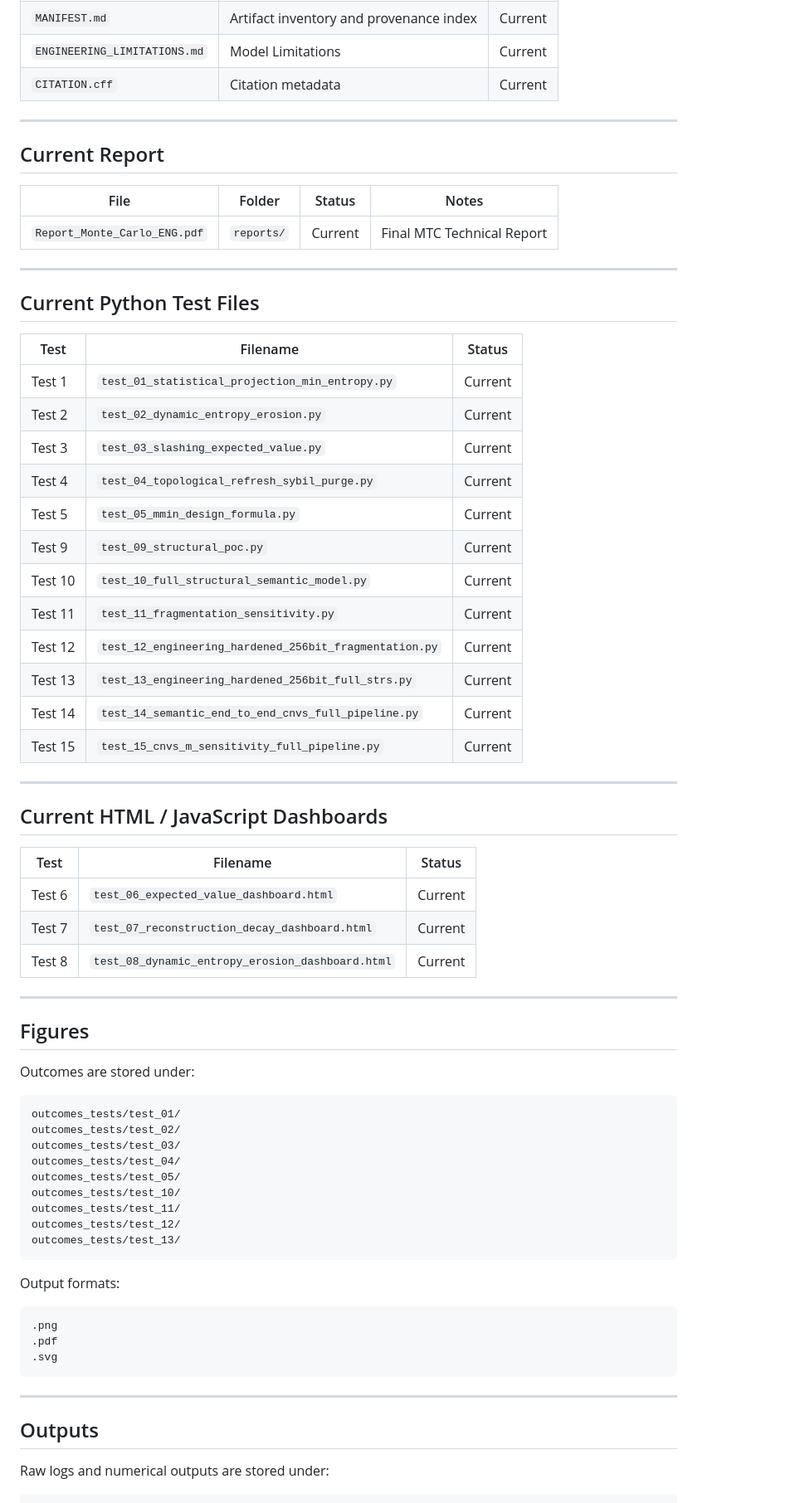
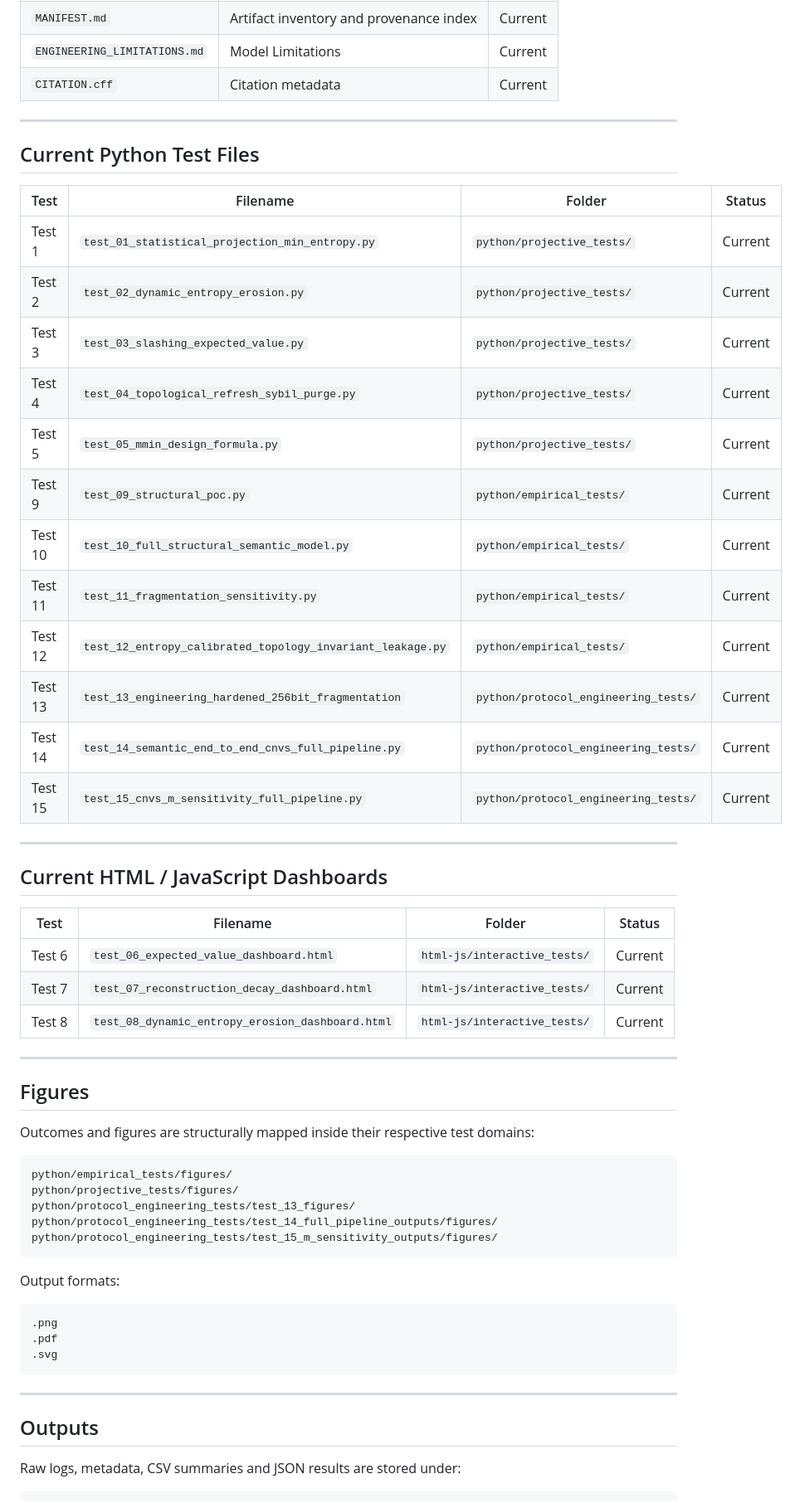
Before and after one commit to massimocomitato-author/golden-protocol-nexus, a Markdown page: CNVS/CNVS-MTC-data-rooom/MANIFEST.md, the part around one of its changes. Shown at 83% size. Rendered like a GitHub page.

````diff
--- a/CNVS/CNVS-MTC-data-rooom/MANIFEST.md
+++ b/CNVS/CNVS-MTC-data-rooom/MANIFEST.md
@@ -56,57 +53,45 @@ CURRENT
 
 ---
 
-## Current Report
-
-| File | Folder | Status | Notes |
-|---|---|---|---|
-| `Report_Monte_Carlo_ENG.pdf` | `reports/` | Current | Final MTC Technical Report |
-
----
-
 ## Current Python Test Files
 
-| Test | Filename | Status |
-|---|---|---|
-| Test 1 | `test_01_statistical_projection_min_entropy.py` | Current |
-| Test 2 | `test_02_dynamic_entropy_erosion.py` | Current |
-| Test 3 | `test_03_slashing_expected_value.py` | Current |
-| Test 4 | `test_04_topological_refresh_sybil_purge.py` | Current |
-| Test 5 | `test_05_mmin_design_formula.py` | Current |
-| Test 9 | `test_09_structural_poc.py` | Current |
-| Test 10 | `test_10_full_structural_semantic_model.py` | Current |
-| Test 11 | `test_11_fragmentation_sensitivity.py` | Current |
-| Test 12 | `test_12_engineering_hardened_256bit_fragmentation.py` | Current |
-| Test 13 | `test_13_engineering_hardened_256bit_full_strs.py` | Current |
-| Test 14 | `test_14_semantic_end_to_end_cnvs_full_pipeline.py` | Current |
-| Test 15 | `test_15_cnvs_m_sensitivity_full_pipeline.py` | Current |
+| Test | Filename | Folder | Status |
+|---|---|---|---|
+| Test 1 | `test_01_statistical_projection_min_entropy.py` | `python/projective_tests/` | Current |
+| Test 2 | `test_02_dynamic_entropy_erosion.py` | `python/projective_tests/` | Current |
+| Test 3 | `test_03_slashing_expected_value.py` | `python/projective_tests/` | Current |
+| Test 4 | `test_04_topological_refresh_sybil_purge.py` | `python/projective_tests/` | Current |
+| Test 5 | `test_05_mmin_design_formula.py` | `python/projective_tests/` | Current |
+| Test 9 | `test_09_structural_poc.py` | `python/empirical_tests/` | Current |
+| Test 10 | `test_10_full_structural_semantic_model.py` | `python/empirical_tests/` | Current |
+| Test 11 | `test_11_fragmentation_sensitivity.py` | `python/empirical_tests/` | Current |
+| Test 12 | `test_12_entropy_calibrated_topology_invariant_leakage.py` | `python/empirical_tests/` | Current |
+| Test 13 | `test_13_engineering_hardened_256bit_fragmentation` | `python/protocol_engineering_tests/` | Current |
+| Test 14 | `test_14_semantic_end_to_end_cnvs_full_pipeline.py` | `python/protocol_engineering_tests/` | Current |
+| Test 15 | `test_15_cnvs_m_sensitivity_full_pipeline.py` | `python/protocol_engineering_tests/` | Current |
 
 ---
 
 ## Current HTML / JavaScript Dashboards
 
-| Test | Filename | Status |
-|---|---|---|
-| Test 6 | `test_06_expected_value_dashboard.html` | Current |
-| Test 7 | `test_07_reconstruction_decay_dashboard.html` | Current |
-| Test 8 | `test_08_dynamic_entropy_erosion_dashboard.html` | Current |
+| Test | Filename | Folder | Status |
+|---|---|---|---|
+| Test 6 | `test_06_expected_value_dashboard.html` | `html-js/interactive_tests/` | Current |
+| Test 7 | `test_07_reconstruction_decay_dashboard.html` | `html-js/interactive_tests/` | Current |
+| Test 8 | `test_08_dynamic_entropy_erosion_dashboard.html` | `html-js/interactive_tests/` | Current |
 
 ---
 
 ## Figures
 
-Outcomes are stored under:
+Outcomes and figures are structurally mapped inside their respective test domains:
 
 ```text
-outcomes_tests/test_01/
-outcomes_tests/test_02/
-outcomes_tests/test_03/
-outcomes_tests/test_04/
-outcomes_tests/test_05/
-outcomes_tests/test_10/
-outcomes_tests/test_11/
-outcomes_tests/test_12/
-outcomes_tests/test_13/
+python/empirical_tests/figures/
+python/projective_tests/figures/
+python/protocol_engineering_tests/test_13_figures/
+python/protocol_engineering_tests/test_14_full_pipeline_outputs/figures/
+python/protocol_engineering_tests/test_15_m_sensitivity_outputs/figures/
 ```
 
 Output formats:
@@ -121,6 +106,6 @@ Output formats:
 
 ## Outputs
 
-Raw logs and numerical outputs are stored under:
+Raw logs, metadata, CSV summaries and JSON results are stored under:
 
 ```text
````
Also changed, not shown: other parts of CNVS/CNVS-MTC-data-rooom/MANIFEST.md (+9 -10 lines).
